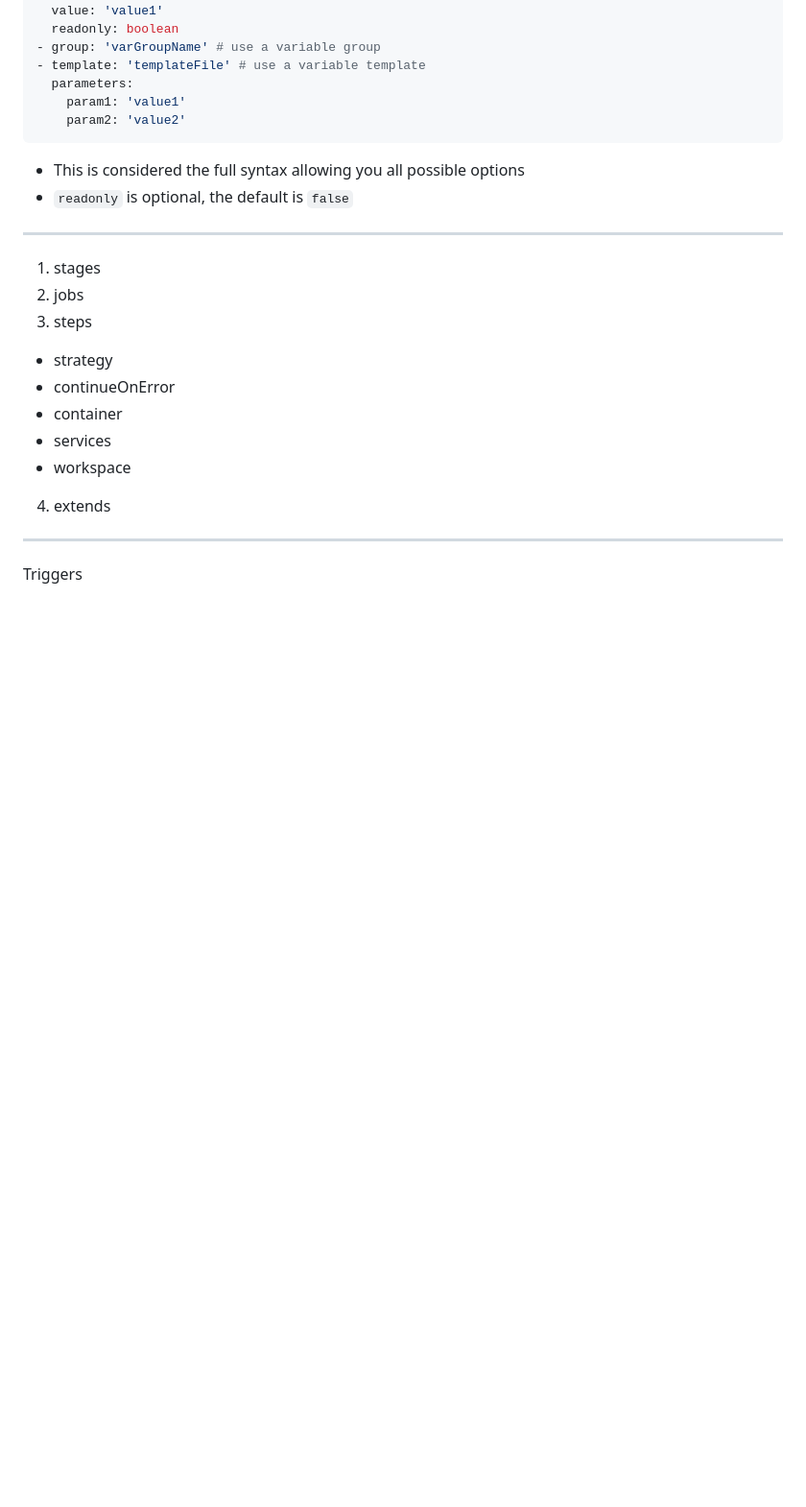
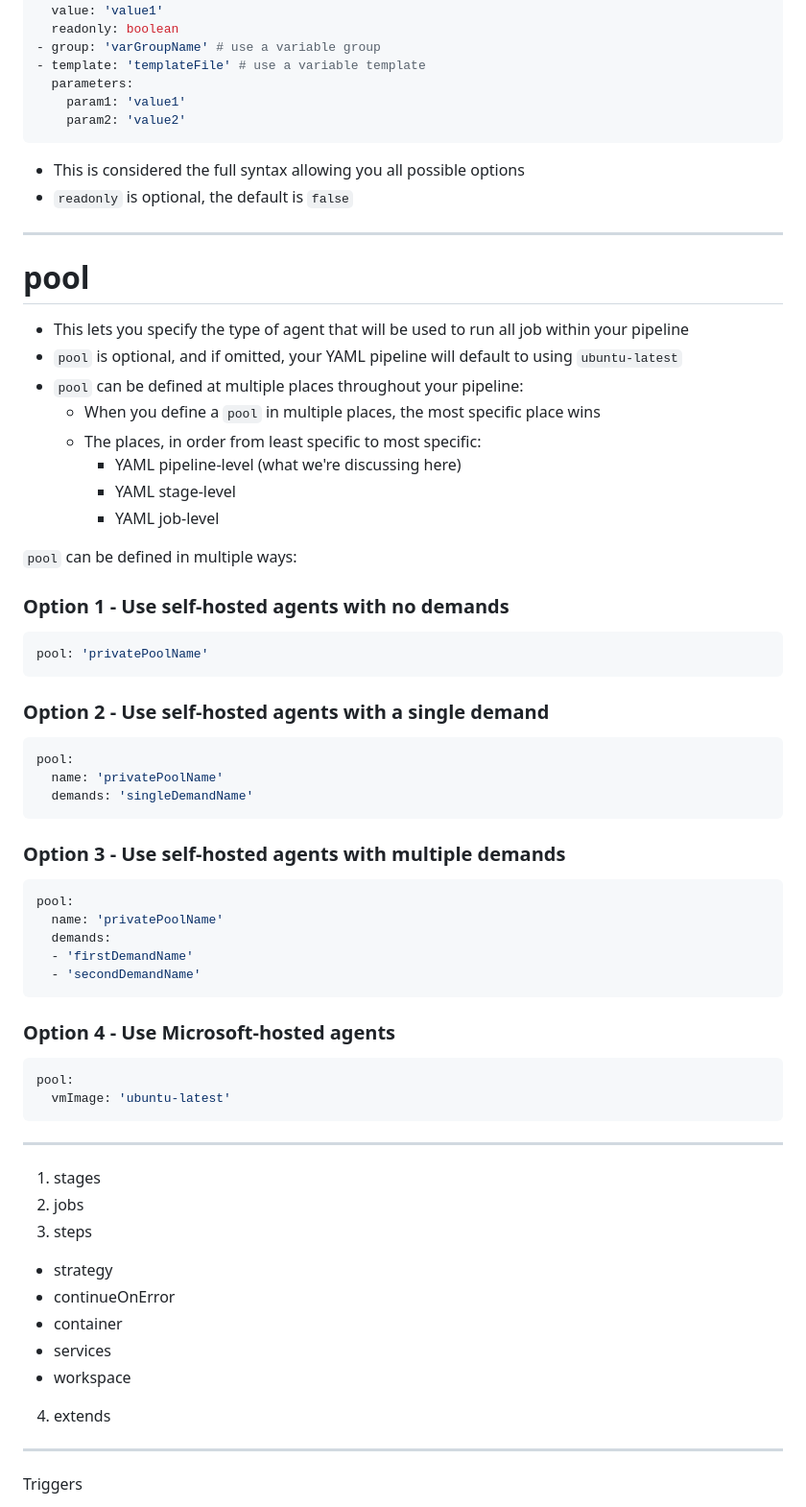
Before and after one commit to nnellans/ado-pipelines-guide, a Markdown page: README.md, the part around one of its changes. Shown at 96% size. Drawn GitHub-style; blank space fills up the shorter version.

````diff
--- a/README.md
+++ b/README.md
@@ -269,6 +270,46 @@ variables:
 - This is considered the full syntax allowing you all possible options
 - `readonly` is optional, the default is `false`
 
+---
+
+# pool
+- This lets you specify the type of agent that will be used to run all job within your pipeline
+- `pool` is optional, and if omitted, your YAML pipeline will default to using `ubuntu-latest`
+- `pool` can be defined at multiple places throughout your pipeline:
+  - When you define a `pool` in multiple places, the most specific place wins
+  - The places, in order from least specific to most specific:
+    - YAML pipeline-level (what we're discussing here)
+    - YAML stage-level
+    - YAML job-level
+
+`pool` can be defined in multiple ways:
+
+### Option 1 - Use self-hosted agents with no demands
+```yaml
+pool: 'privatePoolName'
+```
+
+### Option 2 - Use self-hosted agents with a single demand
+```yaml
+pool:
+  name: 'privatePoolName'
+  demands: 'singleDemandName'
+```
+
+### Option 3 - Use self-hosted agents with multiple demands
+```yaml
+pool:
+  name: 'privatePoolName'
+  demands:
+  - 'firstDemandName'
+  - 'secondDemandName'
+```
+
+### Option 4 - Use Microsoft-hosted agents
+```yaml
+pool:
+  vmImage: 'ubuntu-latest'
+```
 
 
 
````
Also changed, not shown: other parts of README.md (+7 -6 lines), images/pipeline-option1-stages.png (deleted), images/pipeline-option2-jobs.png (deleted), images/pipeline-option3-steps.png (deleted), images/pipeline-options.png (added).
